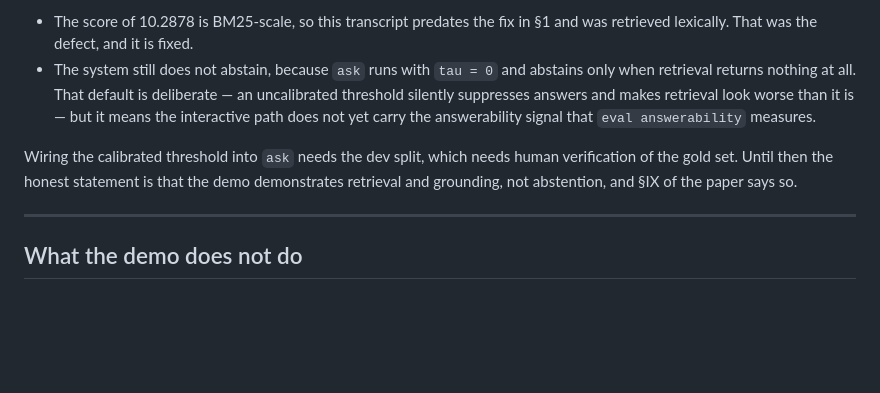
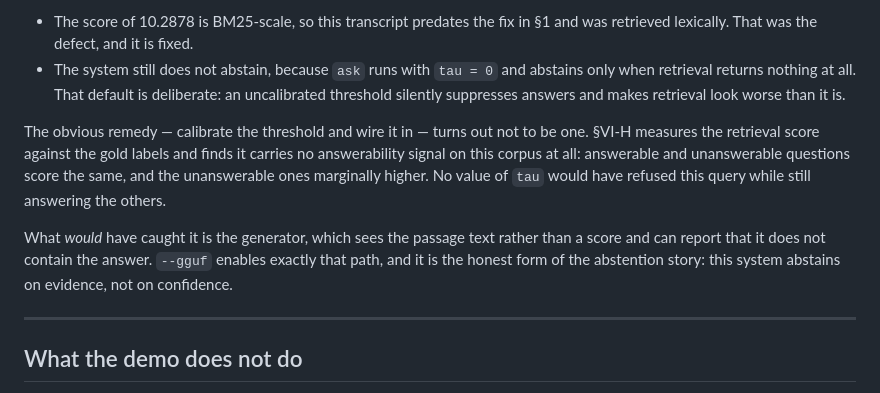
Before and after one commit to dhruvv1402/IndicRAG-QA, a Markdown page: docs/DEMO.md, the part around the change. Rendered like a GitHub page; blank space fills up the shorter version.

Commit message:
Correct the demo doc's abstention remedy
It recommended calibrating the retrieval threshold and wiring it into
`ask`. That remedy does not exist: the threshold carries no
answerability signal here, so no value of tau would have refused the
scholarship query while still answering the others. The generator, which
reads the passage rather than a score, is what can catch it.

```diff
--- a/docs/DEMO.md
+++ b/docs/DEMO.md
@@ -103,14 +103,20 @@ Two separate things produced that, and only one is a defect:
   §1 and was retrieved lexically. That was the defect, and it is fixed.
 - The system still does not abstain, because `ask` runs with `tau = 0` and
   abstains only when retrieval returns nothing at all. That default is
-  deliberate — an uncalibrated threshold silently suppresses answers and makes
-  retrieval look worse than it is — but it means the interactive path does not
-  yet carry the answerability signal that `eval answerability` measures.
+  deliberate: an uncalibrated threshold silently suppresses answers and makes
+  retrieval look worse than it is.
 
-Wiring the calibrated threshold into `ask` needs the dev split, which needs
-human verification of the gold set. Until then the honest statement is that the
-demo demonstrates retrieval and grounding, not abstention, and §IX of the paper
-says so.
+The obvious remedy — calibrate the threshold and wire it in — turns out not to
+be one. §VI-H measures the retrieval score against the gold labels and finds it
+carries no answerability signal on this corpus at all: answerable and
+unanswerable questions score the same, and the unanswerable ones marginally
+higher. No value of `tau` would have refused this query while still answering
+the others.
+
+What *would* have caught it is the generator, which sees the passage text rather
+than a score and can report that it does not contain the answer. `--gguf`
+enables exactly that path, and it is the honest form of the abstention story:
+this system abstains on evidence, not on confidence.
 
 ---
 
```
